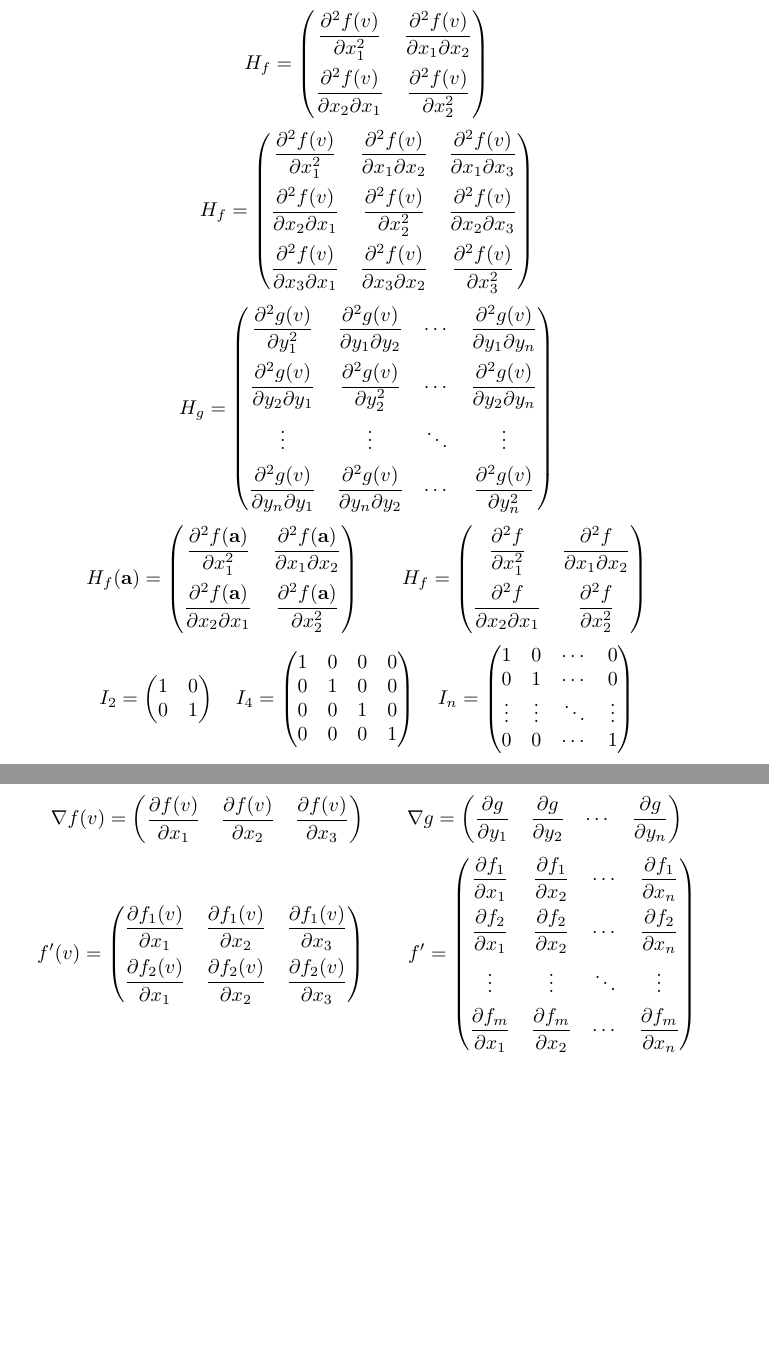
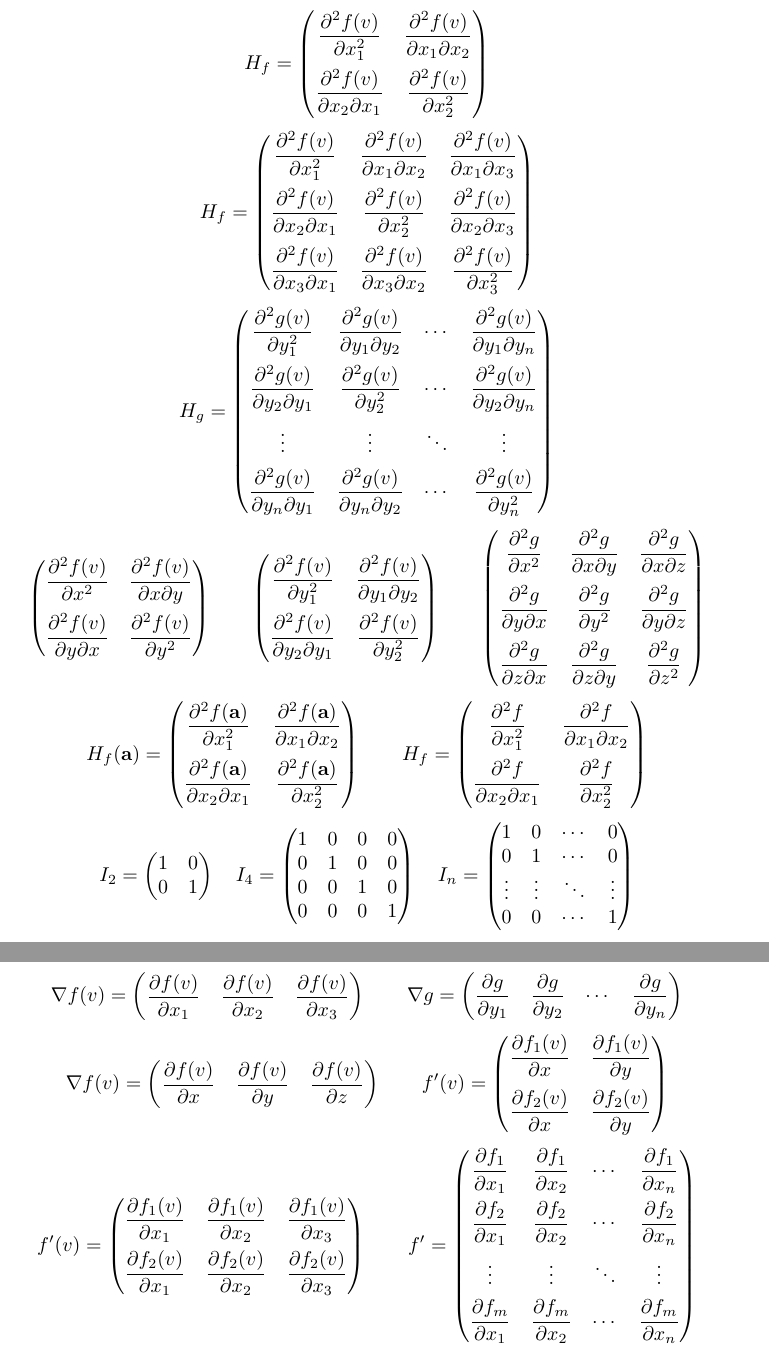
Before and after one commit to ReelPlum/Latex-pro, a LaTeX problem sheet (examples/example.tex, which reads latex-pro.sty): two parts of pages 1 and 2 of 3, joined at a grey line, cut so that both start at the same text, the shorter picture padded with empty space. Compiled offline with pdfLaTeX.

Commit message:
Make the first option of \hessian, \gradient, \jacobian the variables
\hessian[x,y]{2} uses the variables x and y, \hessian[y]{2} uses y_1, y_2.
The order of the options is now [variables][function][point], with
defaults x, f, v; \gradient and \jacobian follow the same convention.
With a list, the size comes from the list.

Co-Authored-By: Claude Opus 5.5 <noreply@anthropic.com>
Claude-Session: https://claude.ai/code/session_014m8x1cyj3xmdG6WajAgcpx

```diff
--- a/examples/example.tex
+++ b/examples/example.tex
@@ -6,8 +6,9 @@
    \quad \partialdiff[f]{x,x,y} \quad \partialdiff[f]{x,y,x} \quad \partialdiff{t} \quad \partialdiff[u]{x_1, x_1} \]
 \[ H_f = \hessian{2} \]
 \[ H_f = \hessian{3} \]
-\[ H_g = \hessian[g][y]{n} \]
-\[ H_f(\mathbf{a}) = \hessian[f][x][\mathbf{a}]{2} \qquad H_f = \hessian[f][x][]{2} \]
+\[ H_g = \hessian[y][g]{n} \]
+\[ \hessian[x,y]{2} \qquad \hessian[y]{2} \qquad \hessian[x,y,z][g][]{} \]
+\[ H_f(\mathbf{a}) = \hessian[x][f][\mathbf{a}]{2} \qquad H_f = \hessian[x][f][]{2} \]
 \[ I_2 = \idmat{2} \quad I_4 = \idmat{4} \quad I_n = \idmat{n} \]
 
 \begin{proposition}[Identity]\label{prop:id}
@@ -20,8 +21,9 @@ By \proposition{prop:id}, \exercise{ex:hess} needs no identity matrix.
 See also \theorem{4.2} in the course notes.
 \section*{Added from IMO26 notation}
 \[ \diff[f]{x} \quad \diff[f]{x,x} \quad \diff{t} \]
-\[ \nabla f(v) = \gradient{3} \qquad \nabla g = \gradient[g][y][]{n} \]
-\[ f'(v) = \jacobian{2}{3} \qquad f' = \jacobian[f][x][]{m}{n} \]
+\[ \nabla f(v) = \gradient{3} \qquad \nabla g = \gradient[y][g][]{n} \]
+\[ \nabla f(v) = \gradient[x,y,z]{} \qquad f'(v) = \jacobian[x,y]{2}{} \]
+\[ f'(v) = \jacobian{2}{3} \qquad f' = \jacobian[x][f][]{m}{n} \]
 \[ \ball{v}{\epsilon} = \setof{u \in \R^d}{\dist{u}{v} < \epsilon}, \quad
    \interior{S}, \quad \bd{S}, \quad x^2 - 5x + 6 \in \Rx, \quad \Rx[t] \]
 \[ \rowvec[x,y], \quad \rowvec[1, 2], \quad \colvec[x, y, z], \quad \colvec[1,2]\tp, \quad \rowvec[a] \]
--- a/latex-pro.sty
+++ b/latex-pro.sty
@@ -236,26 +239,65 @@
 % ---------------------------------------------------------------------------
 % Hessian
 % ---------------------------------------------------------------------------
-% #1 = function, #2 = variable symbol, #3 = dimension
+% Variables for \hessian, \gradient and \jacobian
+%   [x]      indexed: x_1, x_2, ..., x_n  (the size comes from {n})
+%   [x,y,z]  exactly these variables      (the size is the length of the list)
+% Fills \l__mathsc_var_prop (index -> variable) and \l__mathsc_size_tl.
+\prop_new:N \l__mathsc_var_prop
+\tl_new:N   \l__mathsc_size_tl
+\seq_new:N  \l__mathsc_vlist_seq
+\int_new:N  \l__mathsc_vi_int
+\cs_new_protected:Npn \__mathsc_vars:nn #1#2
+  {
+    \prop_clear:N \l__mathsc_var_prop
+    \tl_if_in:nnTF {#1} { , }
+      {
+        \seq_set_from_clist:Nn \l__mathsc_vlist_seq {#1}
+        \tl_set:Ne \l__mathsc_size_tl { \seq_count:N \l__mathsc_vlist_seq }
+        \int_zero:N \l__mathsc_vi_int
+        \seq_map_inline:Nn \l__mathsc_vlist_seq
+          {
+            \int_incr:N \l__mathsc_vi_int
+            \prop_put:Nen \l__mathsc_var_prop
+              { \int_use:N \l__mathsc_vi_int } {##1}
+          }
+      }
+      {
+        \tl_set:Nn \l__mathsc_size_tl {#2}
+        \__mathsc_indices:Nn \l__mathsc_vlist_seq {#2}
+        \seq_map_inline:Nn \l__mathsc_vlist_seq
+          { \prop_put:Nnn \l__mathsc_var_prop {##1} { #1 \sb {##1} } }
+      }
+  }
+\cs_new:Npn \__mathsc_var:n #1 { \prop_item:Nn \l__mathsc_var_prop {#1} }
+
+% #1 = variables, #2 = function (with point), #3 = dimension
 \cs_new_protected:Npn \mathsc_hessian:nnn #1#2#3
   {
     \group_begin:
+      \__mathsc_vars:nn {#1} {#3}
       \cs_set:Npn \__mathsc_cell:nn ##1##2
-        { \exp_not:n { \partialdiff [#1] { #2 \sb {##1} , #2 \sb {##2} } } }
+        {
+          \exp_not:n { \partialdiff [#2] }
+            { \__mathsc_var:n {##1} , \__mathsc_var:n {##2} }
+        }
       \tl_set:Nn \l__mathsc_rowsep_tl
         { \\ \noalign { \skip_vertical:n { 1ex } } }
-      \__mathsc_square:n {#3}
+      \exp_args:NV \__mathsc_square:n \l__mathsc_size_tl
       \tl_set:Nn \l__mathsc_frac_tl { \dfrac }
       \exp_args:NV \mat \l__mathsc_body_tl
     \group_end:
   }
 
-% \hessian[f][x][v]{n}  -- third optional = point; [] leaves it out
-\NewDocumentCommand \hessian { O{f} O{x} O{v} m }
+% \hessian[x][f][v]{n}
+%   1st option = variables: [y] -> y_1..y_n, [x,y] -> x and y (default x)
+%   2nd option = function (default f)
+%   3rd option = point (default v); [] leaves it out
+\NewDocumentCommand \hessian { O{x} O{f} O{v} m }
   {
     \tl_if_blank:nTF {#3}
       { \mathsc_hessian:nnn {#1} {#2} {#4} }
-      { \mathsc_hessian:nnn { #1 ( #3 ) } {#2} {#4} }
+      { \mathsc_hessian:nnn {#1} { #2 ( #3 ) } {#4} }
   }
 
 % ---------------------------------------------------------------------------
@@ -337,45 +379,51 @@
     \group_end:
   }
 
-% \gradient[f][x][v]{n}: row vector of partial derivatives at v, in round
+% \gradient[x][f][v]{n}: row vector of partial derivatives at v, in round
 % brackets (current matrix style), as the IMO26 notes write the gradient (it is the 1 x n
 % derivative f'(v))
+% #1 = variables, #2 = function (with point), #3 = dimension
 \cs_new_protected:Npn \mathsc_gradient:nnn #1#2#3
   {
     \group_begin:
+      \__mathsc_vars:nn {#1} {#3}
       \cs_set:Npn \__mathsc_cell:nn ##1##2
-        { \exp_not:n { \partialdiff [#1] { #2 \sb {##2} } } }
+        { \exp_not:n { \partialdiff [#2] } { \__mathsc_var:n {##2} } }
       \tl_set:Nn \l__mathsc_rowsep_tl { \\ }
-      \__mathsc_grid:nn { 1 } {#3}
+      \exp_args:Nne \__mathsc_grid:nn { 1 } { \l__mathsc_size_tl }
       \tl_set:Nn \l__mathsc_frac_tl { \dfrac }
       \exp_args:NV \mat \l__mathsc_body_tl
     \group_end:
   }
-\NewDocumentCommand \gradient { O{f} O{x} O{v} m }
+% \gradient[x][f][v]{n}: options as for \hessian
+\NewDocumentCommand \gradient { O{x} O{f} O{v} m }
   {
     \tl_if_blank:nTF {#3}
       { \mathsc_gradient:nnn {#1} {#2} {#4} }
-      { \mathsc_gradient:nnn { #1 ( #3 ) } {#2} {#4} }
+      { \mathsc_gradient:nnn {#1} { #2 ( #3 ) } {#4} }
   }
 
-% \jacobian[f][x][v]{m}{n}: the m x n derivative matrix f'(v) of
-% f = (f_1, ..., f_m), entries d f_i(v) / d x_j
+% \jacobian[x][f][v]{m}{n}: the m x n derivative matrix f'(v) of
+% f = (f_1, ..., f_m), entries d f_i(v) / d x_j. Options as for \hessian;
+% with a list [x,y,z] the number of columns is the length of the list.
+% #1 = variables, #2 = function, #3 = "(point)" or empty, #4 = m, #5 = n
 \cs_new_protected:Npn \mathsc_jacobian:nnnnn #1#2#3#4#5
   {
     \group_begin:
+      \__mathsc_vars:nn {#1} {#5}
       \cs_set:Npn \__mathsc_cell:nn ##1##2
         {
-          \exp_not:n { \partialdiff } [ \exp_not:n {#1} \sb {##1} \exp_not:n {#3} ]
-            { \exp_not:n {#2} \sb {##2} }
+          \exp_not:n { \partialdiff } [ \exp_not:n {#2} \sb {##1} \exp_not:n {#3} ]
+            { \__mathsc_var:n {##2} }
         }
       \tl_set:Nn \l__mathsc_rowsep_tl
         { \\ \noalign { \skip_vertical:n { 1ex } } }
-      \__mathsc_grid:nn {#4} {#5}
+      \exp_args:Nne \__mathsc_grid:nn {#4} { \l__mathsc_size_tl }
       \tl_set:Nn \l__mathsc_frac_tl { \dfrac }
       \exp_args:NV \mat \l__mathsc_body_tl
     \group_end:
   }
-\NewDocumentCommand \jacobian { O{f} O{x} O{v} m m }
+\NewDocumentCommand \jacobian { O{x} O{f} O{v} m m }
   {
     \tl_if_blank:nTF {#3}
       { \mathsc_jacobian:nnnnn {#1} {#2} { } {#4} {#5} }
```
Also changed, not shown: README.md, examples/example.pdf, examples/example.tex (2 more changed lines), latex-pro.sty (9 more changed lines).
